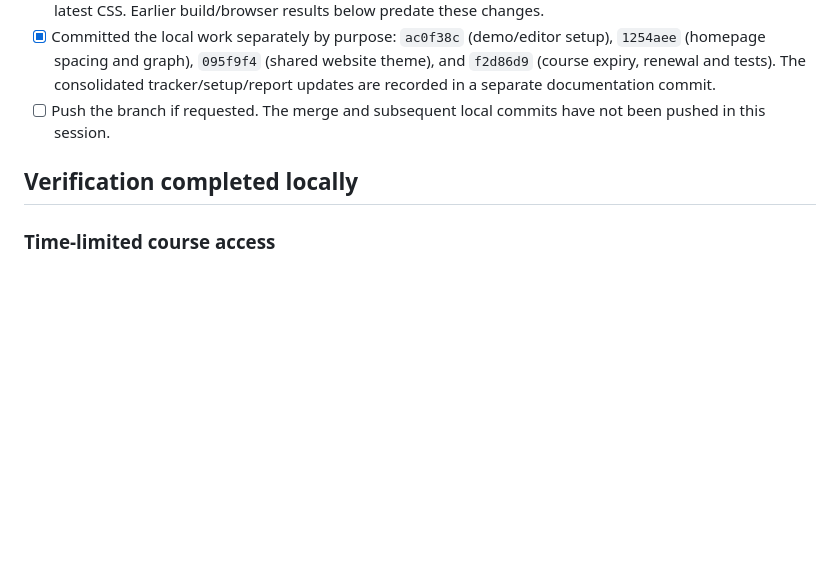
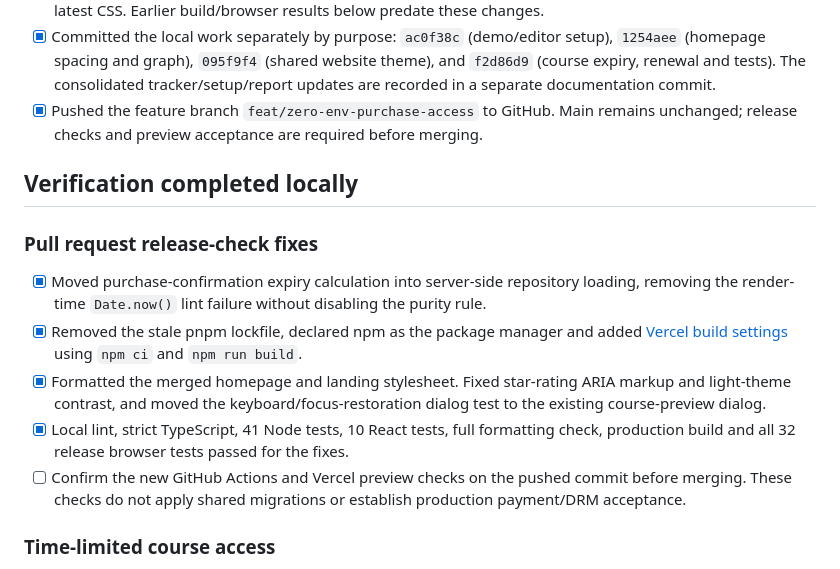
Before and after one commit to DevSolanki13/Trading-course-wesite, a Markdown page: IMPwork.md, the part around the change. Drawn GitHub-style; blank space fills up the shorter version.

Commit message:
docs: record release check fixes and merge gates

```diff
--- a/IMPwork.md
+++ b/IMPwork.md
@@ -52,9 +52,17 @@ Details: [purchase/access implementation and file inventory](./docs/PURCHASE-ACC
 - [ ] Review the merged hero copy against administrator content editing: the new hero text is hardcoded, while FAQ content still supports configured entries.
 - [ ] Run a fresh production build and browser regression/accessibility tests against the merged homepage and latest CSS. Earlier build/browser results below predate these changes.
 - [x] Committed the local work separately by purpose: `ac0f38c` (demo/editor setup), `1254aee` (homepage spacing and graph), `095f9f4` (shared website theme), and `f2d86d9` (course expiry, renewal and tests). The consolidated tracker/setup/report updates are recorded in a separate documentation commit.
-- [ ] Push the branch if requested. The merge and subsequent local commits have not been pushed in this session.
+- [x] Pushed the feature branch `feat/zero-env-purchase-access` to GitHub. Main remains unchanged; release checks and preview acceptance are required before merging.
 
 ## Verification completed locally
+
+### Pull request release-check fixes
+
+- [x] Moved purchase-confirmation expiry calculation into server-side repository loading, removing the render-time `Date.now()` lint failure without disabling the purity rule.
+- [x] Removed the stale pnpm lockfile, declared npm as the package manager and added [Vercel build settings](./vercel.json) using `npm ci` and `npm run build`.
+- [x] Formatted the merged homepage and landing stylesheet. Fixed star-rating ARIA markup and light-theme contrast, and moved the keyboard/focus-restoration dialog test to the existing course-preview dialog.
+- [x] Local lint, strict TypeScript, 41 Node tests, 10 React tests, full formatting check, production build and all 32 release browser tests passed for the fixes.
+- [ ] Confirm the new GitHub Actions and Vercel preview checks on the pushed commit before merging. These checks do not apply shared migrations or establish production payment/DRM acceptance.
 
 ### Time-limited course access
 
```
